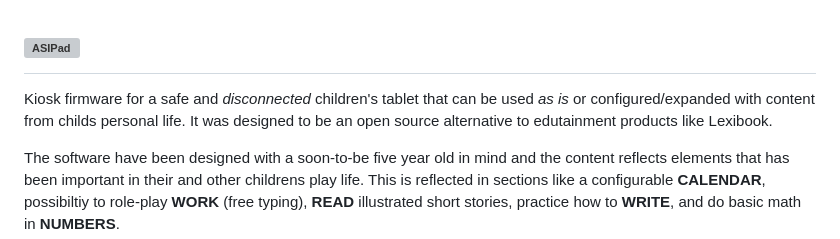
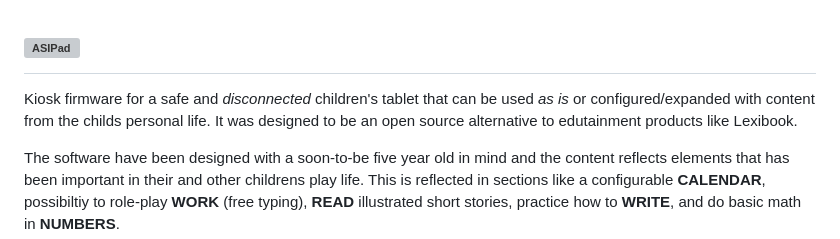
Before and after one commit to retro-city/asipad, a Markdown page: README.md, the part around the change. Drawn GitHub-style; grey boxes are pictures that could not be loaded.

Commit message:
README: fix grammar in intro ("the childs" not "childs")

```diff
--- a/README.md
+++ b/README.md
@@ -1,6 +1,6 @@
 <h1><img src="assets/asipad.svg" width="350px" alt="ASIPad" /></h1>
 
-Kiosk firmware for a safe and *disconnected* children's tablet that can be used *as is* or configured/expanded with content from childs personal life. It was designed to be an open source alternative to edutainment products like Lexibook.
+Kiosk firmware for a safe and *disconnected* children's tablet that can be used *as is* or configured/expanded with content from the childs personal life. It was designed to be an open source alternative to edutainment products like Lexibook.
 
 The software have been designed with a soon-to-be five year old in mind and the content reflects elements that has been important in their and other childrens play life. This is reflected in sections like a configurable **CALENDAR**, possibiltiy to role-play **WORK** (free typing), **READ** illustrated short stories, practice how to **WRITE**, and do basic math in **NUMBERS**.
 
```
